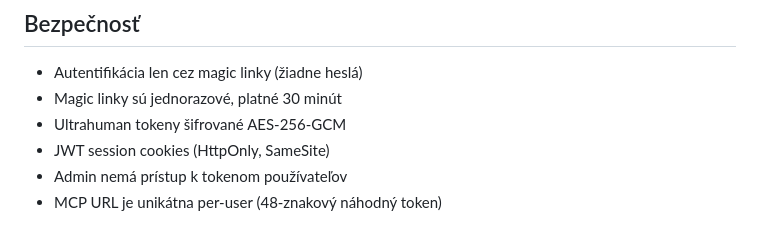
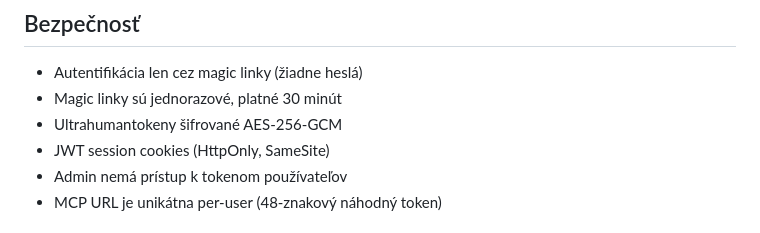
Before and after one commit to ltksolutions/ultrahuman-mcp, a Markdown page: README.md, the part around the change. Rendered like a GitHub page.

```diff
--- a/README.md
+++ b/README.md
@@ -153,7 +153,7 @@ ultrahuman-mcp-app/
 
 - Autentifikácia len cez magic linky (žiadne heslá)
 - Magic linky sú jednorazové, platné 30 minút
-- Ultrahuman tokeny šifrované AES-256-GCM
+- Ultrahumantokeny šifrované AES-256-GCM
 - JWT session cookies (HttpOnly, SameSite)
 - Admin nemá prístup k tokenom používateľov
 - MCP URL je unikátna per-user (48-znakový náhodný token)
```
